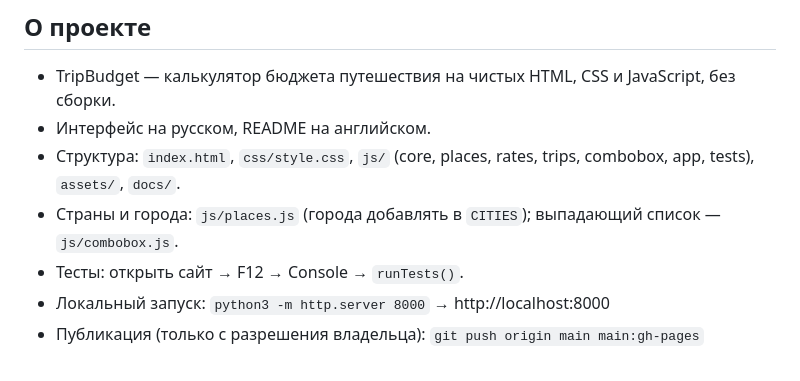
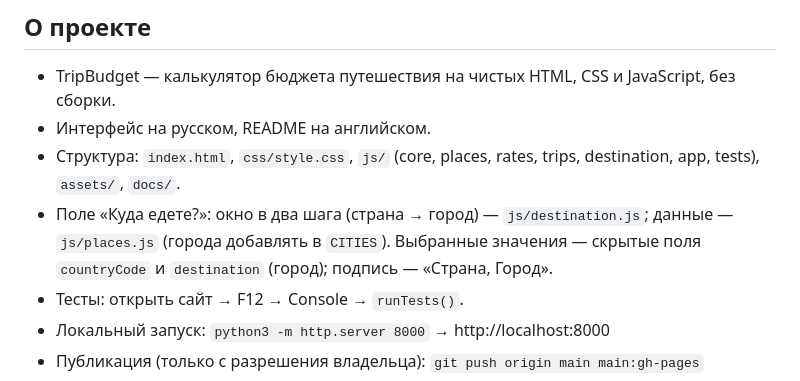
Before and after one commit to ditriX8/travel-budget-calculator, a Markdown page: CLAUDE.md, the part around the change. Drawn GitHub-style.

```diff
--- a/CLAUDE.md
+++ b/CLAUDE.md
@@ -39,8 +39,9 @@
 ## О проекте
 - TripBudget — калькулятор бюджета путешествия на чистых HTML, CSS и JavaScript, без сборки.
 - Интерфейс на русском, README на английском.
-- Структура: `index.html`, `css/style.css`, `js/` (core, places, rates, trips, combobox, app, tests), `assets/`, `docs/`.
-- Страны и города: `js/places.js` (города добавлять в `CITIES`); выпадающий список — `js/combobox.js`.
+- Структура: `index.html`, `css/style.css`, `js/` (core, places, rates, trips, destination, app, tests), `assets/`, `docs/`.
+- Поле «Куда едете?»: окно в два шага (страна → город) — `js/destination.js`; данные — `js/places.js` (города добавлять в `CITIES`).
+  Выбранные значения — скрытые поля `countryCode` и `destination` (город); подпись — «Страна, Город».
 - Тесты: открыть сайт → F12 → Console → `runTests()`.
 - Локальный запуск: `python3 -m http.server 8000` → http://localhost:8000
 - Публикация (только с разрешения владельца): `git push origin main main:gh-pages`
```
Also changed, not shown: README.md (+10 -6 lines), docs/screenshot-desktop.jpg, docs/screenshot-destination.jpg (added), docs/screenshot-mobile.jpg, docs/screenshot-pdf.jpg, docs/screenshot-trips.jpg, 8 other files.
